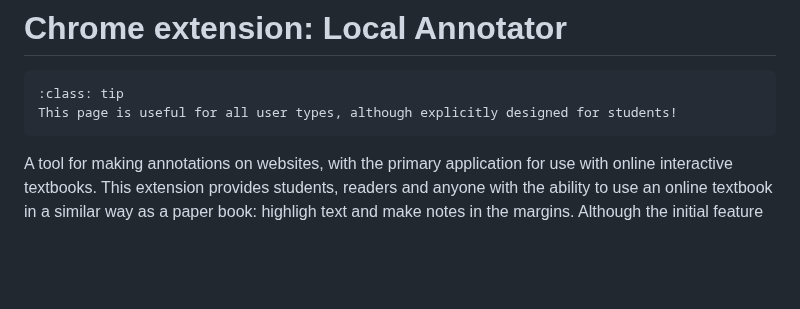
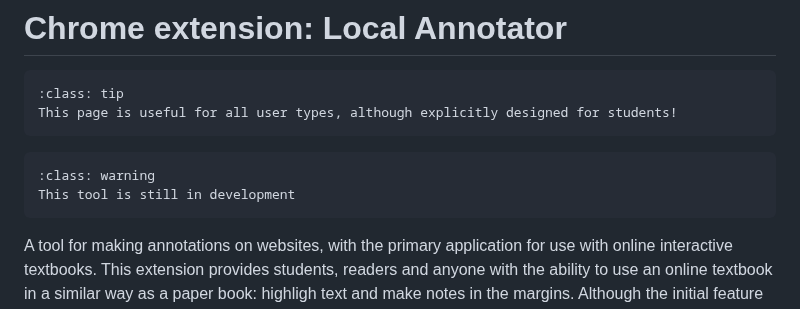
Before and after one commit to TeachBooks/annotater, a Markdown page: README.md, the part around the change. Drawn GitHub-style; blank space fills up the shorter version.

````diff
--- a/README.md
+++ b/README.md
@@ -3,6 +3,11 @@
 ```{admonition} User types
 :class: tip
 This page is useful for all user types, although explicitly designed for students!
+```
+
+```{admonition} Work in progress
+:class: warning
+This tool is still in development
 ```
 
 A tool for making annotations on websites, with the primary application for use with online interactive textbooks. This extension provides students, readers and anyone with the ability to use an online textbook in a similar way as a paper book: highligh text and make notes in the margins. Although the initial feature set is simple, future releases will include the ability to use labels and different annotation types to improve your study sessions as well as features to collaborate with others. The extension is developed by the TeachBooks team (teachbooks@tudelft.nl)
````
